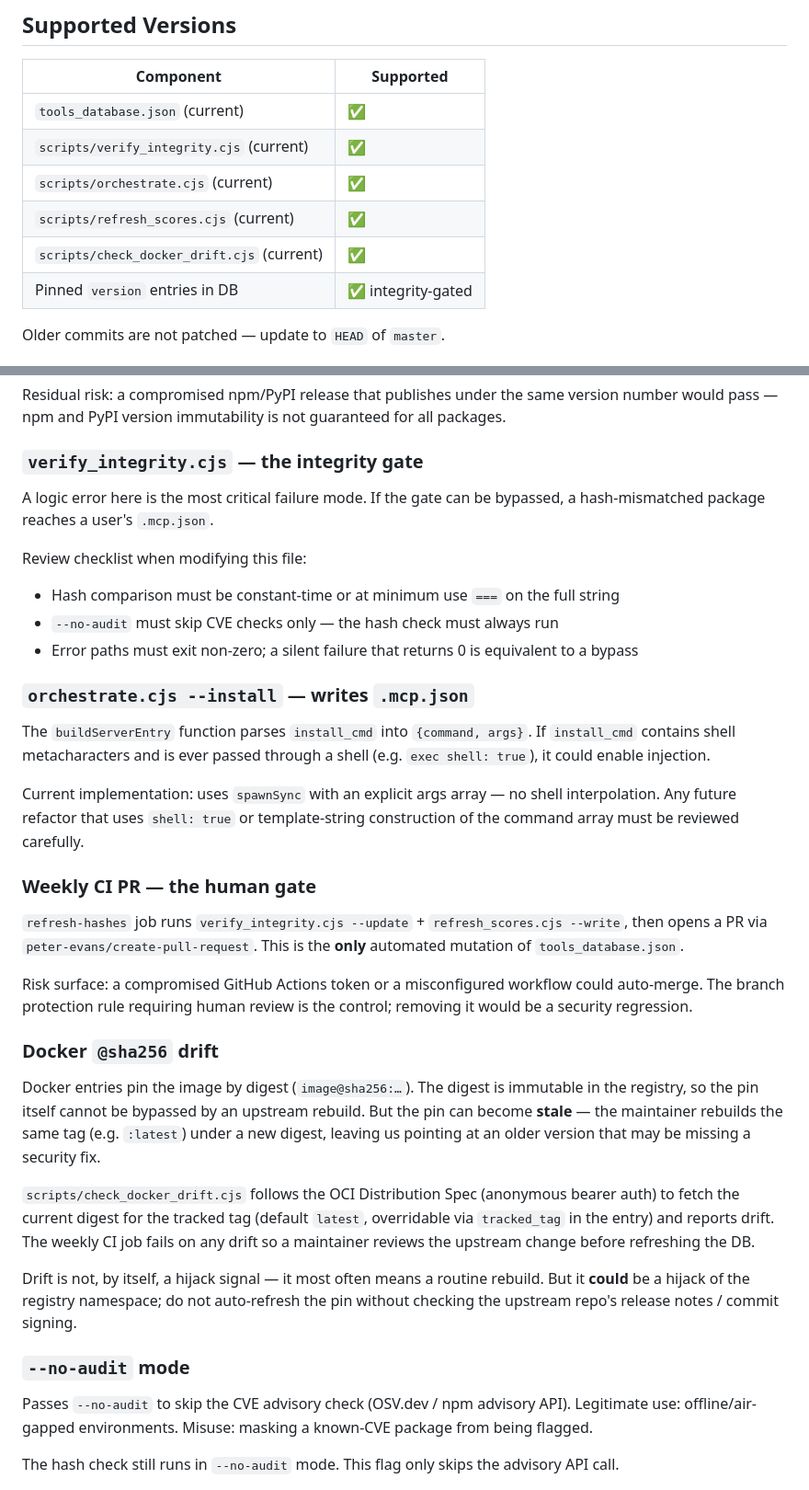
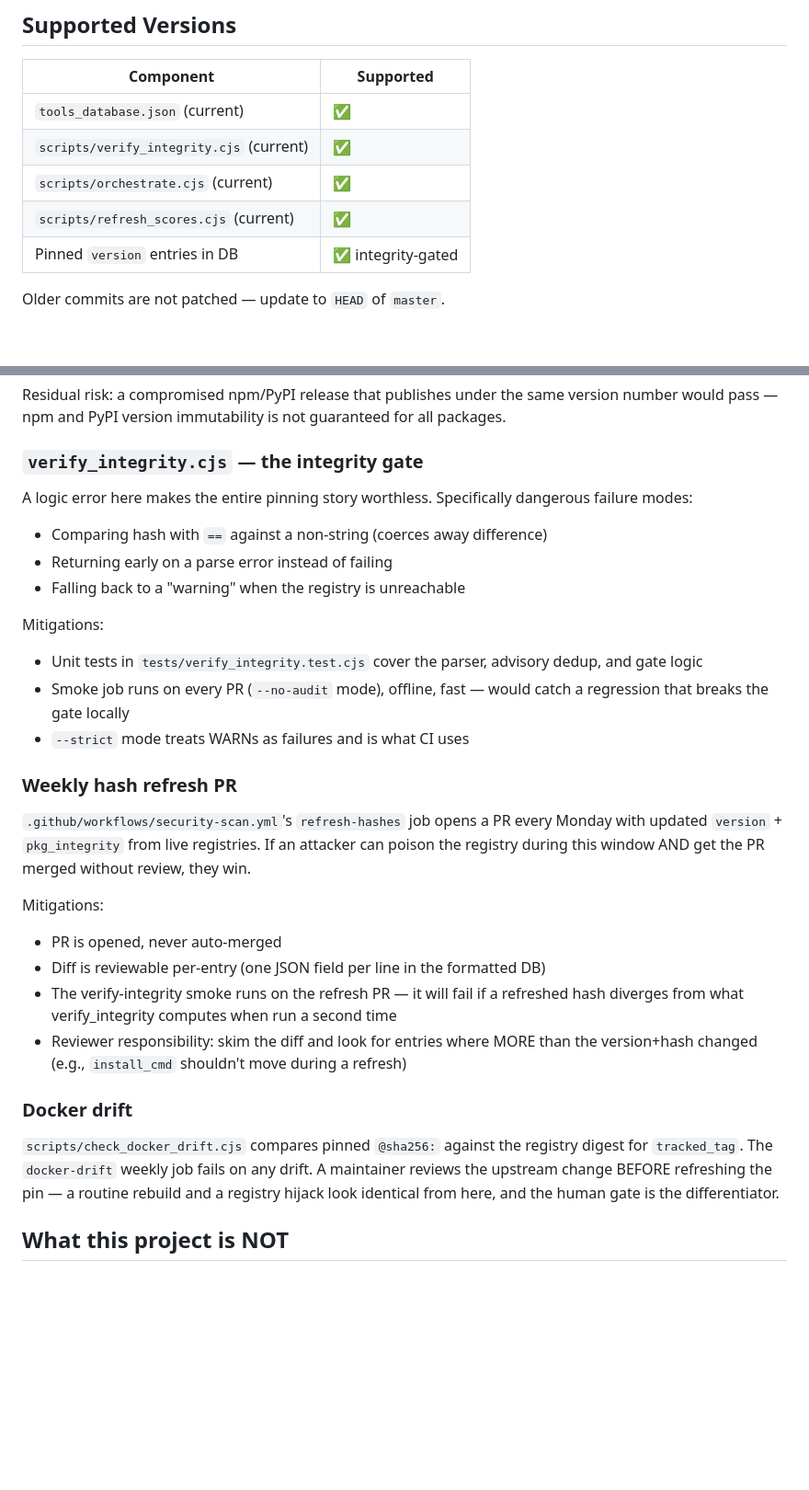
Before and after one commit to froggychips/mcp-skills-vault, a Markdown page: SECURITY.md, 2 parts joined by grey strips. Shown at 92% size. Drawn GitHub-style; blank space fills up the shorter version.

Commit message:
docs(security): expand SECURITY.md with threat model + sensitive surfaces (#41)
Adds supported-versions table, in-scope/out-of-scope threats, and per-
surface analysis for tools_database.json, verify_integrity.cjs, the
weekly hash-refresh PR, and Docker drift detection. Makes explicit what
this project is and isn't (not a sandbox, not a CVE DB, not a runtime
monitor).

```diff
--- a/SECURITY.md
+++ b/SECURITY.md
@@ -8,7 +8,6 @@
 | `scripts/verify_integrity.cjs` (current) | ✅ |
 | `scripts/orchestrate.cjs` (current) | ✅ |
 | `scripts/refresh_scores.cjs` (current) | ✅ |
-| `scripts/check_docker_drift.cjs` (current) | ✅ |
 | Pinned `version` entries in DB | ✅ integrity-gated |
 
 Older commits are not patched — update to `HEAD` of `master`.
@@ -53,36 +52,29 @@ Residual risk: a compromised npm/PyPI release that publishes under the same vers
 
 ### `verify_integrity.cjs` — the integrity gate
 
-A logic error here is the most critical failure mode. If the gate can be bypassed, a hash-mismatched package reaches a user's `.mcp.json`.
+A logic error here makes the entire pinning story worthless. Specifically dangerous failure modes:
+- Comparing hash with `==` against a non-string (coerces away difference)
+- Returning early on a parse error instead of failing
+- Falling back to a "warning" when the registry is unreachable
 
-Review checklist when modifying this file:
-- Hash comparison must be constant-time or at minimum use `===` on the full string
-- `--no-audit` must skip CVE checks only — the hash check must always run
-- Error paths must exit non-zero; a silent failure that returns 0 is equivalent to a bypass
+Mitigations:
+- Unit tests in `tests/verify_integrity.test.cjs` cover the parser, advisory dedup, and gate logic
+- Smoke job runs on every PR (`--no-audit` mode), offline, fast — would catch a regression that breaks the gate locally
+- `--strict` mode treats WARNs as failures and is what CI uses
 
-### `orchestrate.cjs --install` — writes `.mcp.json`
+### Weekly hash refresh PR
 
-The `buildServerEntry` function parses `install_cmd` into `{command, args}`. If `install_cmd` contains shell metacharacters and is ever passed through a shell (e.g. `exec shell: true`), it could enable injection.
+`.github/workflows/security-scan.yml`'s `refresh-hashes` job opens a PR every Monday with updated `version` + `pkg_integrity` from live registries. If an attacker can poison the registry during this window AND get the PR merged without review, they win.
 
-Current implementation: uses `spawnSync` with an explicit args array — no shell interpolation. Any future refactor that uses `shell: true` or template-string construction of the command array must be reviewed carefully.
+Mitigations:
+- PR is opened, never auto-merged
+- Diff is reviewable per-entry (one JSON field per line in the formatted DB)
+- The verify-integrity smoke runs on the refresh PR — it will fail if a refreshed hash diverges from what verify_integrity computes when run a second time
+- Reviewer responsibility: skim the diff and look for entries where MORE than the version+hash changed (e.g., `install_cmd` shouldn't move during a refresh)
 
-### Weekly CI PR — the human gate
+### Docker drift
 
-`refresh-hashes` job runs `verify_integrity.cjs --update` + `refresh_scores.cjs --write`, then opens a PR via `peter-evans/create-pull-request`. This is the **only** automated mutation of `tools_database.json`.
+`scripts/check_docker_drift.cjs` compares pinned `@sha256:` against the registry digest for `tracked_tag`. The `docker-drift` weekly job fails on any drift. A maintainer reviews the upstream change BEFORE refreshing the pin — a routine rebuild and a registry hijack look identical from here, and the human gate is the differentiator.
 
-Risk surface: a compromised GitHub Actions token or a misconfigured workflow could auto-merge. The branch protection rule requiring human review is the control; removing it would be a security regression.
+## What this project is NOT
 
-### Docker `@sha256` drift
-
-Docker entries pin the image by digest (`image@sha256:…`). The digest is immutable in the registry, so the pin itself cannot be bypassed by an upstream rebuild. But the pin can become **stale** — the maintainer rebuilds the same tag (e.g. `:latest`) under a new digest, leaving us pointing at an older version that may be missing a security fix.
-
-`scripts/check_docker_drift.cjs` follows the OCI Distribution Spec (anonymous bearer auth) to fetch the current digest for the tracked tag (default `latest`, overridable via `tracked_tag` in the entry) and reports drift. The weekly CI job fails on any drift so a maintainer reviews the upstream change before refreshing the DB.
-
-Drift is not, by itself, a hijack signal — it most often means a routine rebuild. But it **could** be a hijack of the registry namespace; do not auto-refresh the pin without checking the upstream repo's release notes / commit signing.
-
-### `--no-audit` mode
-
-Passes `--no-audit` to skip the CVE advisory check (OSV.dev / npm advisory API). Legitimate use: offline/air-gapped environments. Misuse: masking a known-CVE package from being flagged.
-
-The hash check still runs in `--no-audit` mode. This flag only skips the advisory API call.
-
```
Also changed, not shown: other parts of SECURITY.md (+3 -26 lines).
